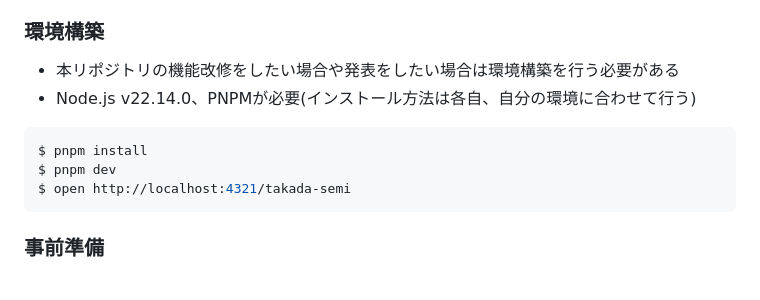
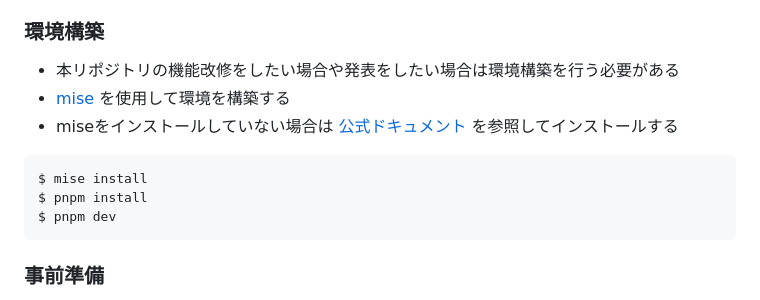
Before and after one commit to uyupun/takada-semi, a Markdown page: README.md, the part around the change. Rendered like a GitHub page.

Commit message:
docs: miseを使用するように促す

````diff
--- a/README.md
+++ b/README.md
@@ -17,12 +17,13 @@
 ### 環境構築
 
 - 本リポジトリの機能改修をしたい場合や発表をしたい場合は環境構築を行う必要がある
-- Node.js v22.14.0、PNPMが必要(インストール方法は各自、自分の環境に合わせて行う)
+- [mise](https://mise.jdx.dev/) を使用して環境を構築する
+- miseをインストールしていない場合は [公式ドキュメント](https://mise.jdx.dev/getting-started.html) を参照してインストールする
 
 ```bash
+$ mise install
 $ pnpm install
 $ pnpm dev
-$ open http://localhost:4321/takada-semi
 ```
 
 ### 事前準備
````
